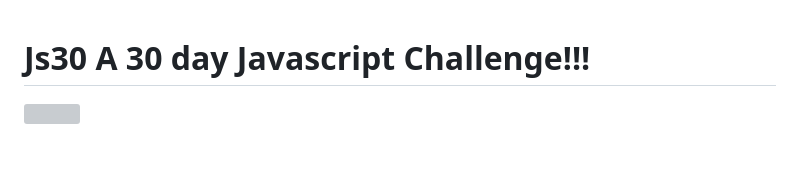
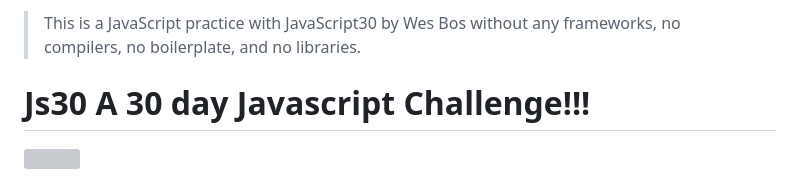
Before and after one commit to Charlibb/Js30, a Markdown page: README.md, the part around the change. Rendered like a GitHub page; blank space fills up the shorter version; grey boxes are pictures that could not be loaded.

```diff
--- a/README.md
+++ b/README.md
@@ -1,3 +1,5 @@
+>This is a JavaScript practice with JavaScript30 by Wes Bos without any frameworks, no compilers, no boilerplate, and no libraries.
+
 # Js30 A 30 day Javascript Challenge!!!
 ![](https://javascript30.com/images/JS3-social-share.png)
 
```
